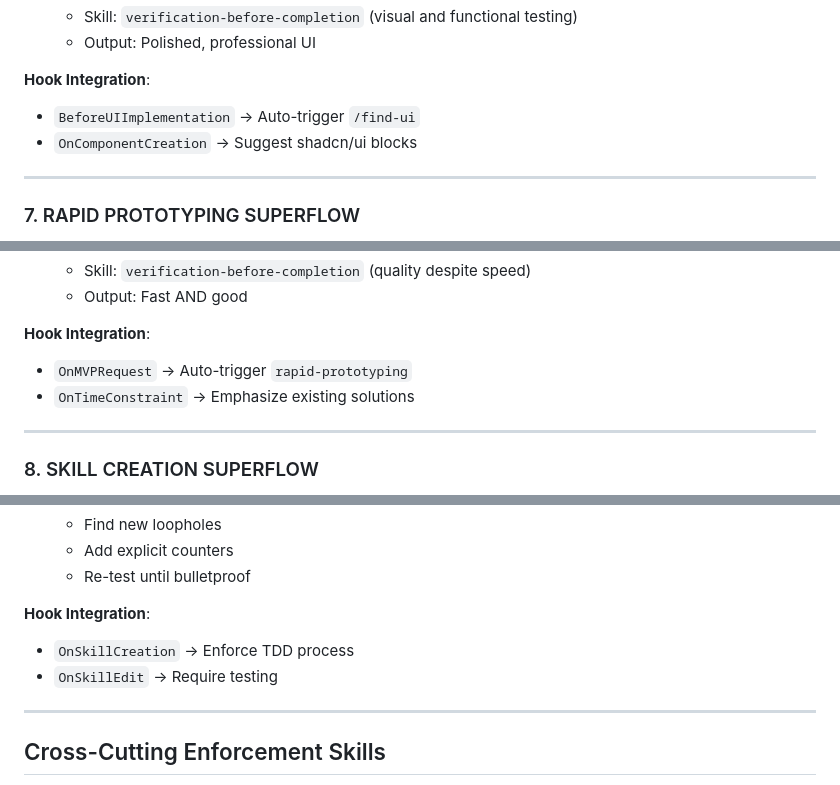
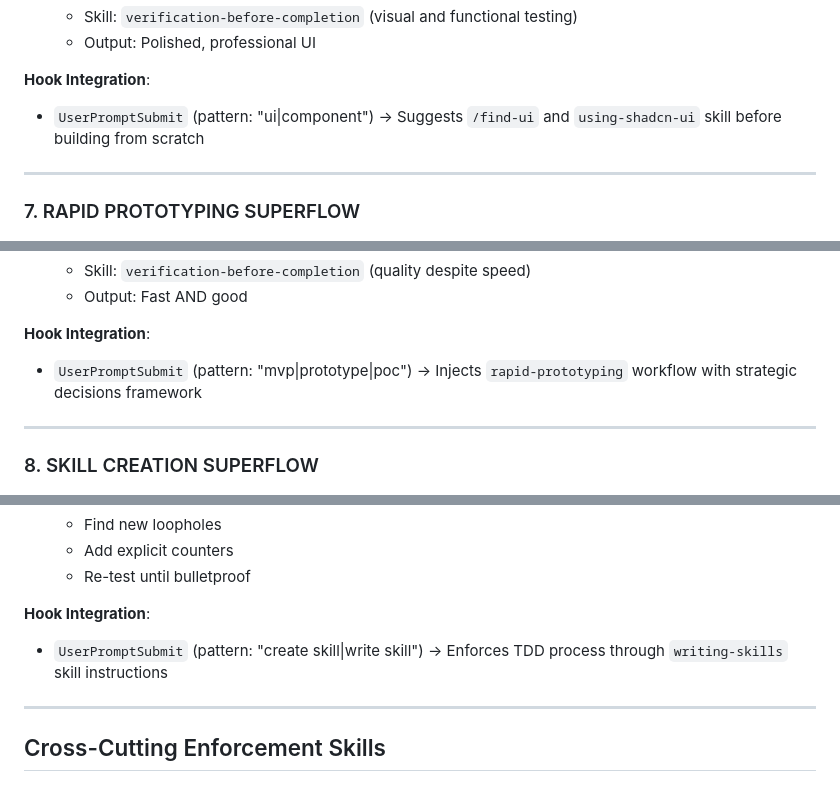
Before and after one commit to Vhailors/Skills, a Markdown page: developer-skills-plugin/SUPERFLOWS.md, 3 parts joined by grey strips. Drawn GitHub-style.

```diff
--- a/developer-skills-plugin/SUPERFLOWS.md
+++ b/developer-skills-plugin/SUPERFLOWS.md
@@ -248,8 +247,7 @@ Search Premium Library → Use Existing → Adapt shadcn/ui → Error Handling
    - Output: Polished, professional UI
 
 **Hook Integration**:
-- `BeforeUIImplementation` → Auto-trigger `/find-ui`
-- `OnComponentCreation` → Suggest shadcn/ui blocks
+- `UserPromptSubmit` (pattern: "ui|component") → Suggests `/find-ui` and `using-shadcn-ui` skill before building from scratch
 
 ---
 
@@ -283,8 +281,7 @@ Strategic Decisions → Leverage Existing → Fast Iteration → Verification
    - Output: Fast AND good
 
 **Hook Integration**:
-- `OnMVPRequest` → Auto-trigger `rapid-prototyping`
-- `OnTimeConstraint` → Emphasize existing solutions
+- `UserPromptSubmit` (pattern: "mvp|prototype|poc") → Injects `rapid-prototyping` workflow with strategic decisions framework
 
 ---
 
@@ -317,8 +314,7 @@ TDD Baseline → Write Skill → Test with Agents → Close Loopholes → Deploy
    - Re-test until bulletproof
 
 **Hook Integration**:
-- `OnSkillCreation` → Enforce TDD process
-- `OnSkillEdit` → Require testing
+- `UserPromptSubmit` (pattern: "create skill|write skill") → Enforces TDD process through `writing-skills` skill instructions
 
 ---
 
```
Also changed, not shown: other parts of developer-skills-plugin/SUPERFLOWS.md (+30 -32 lines).
